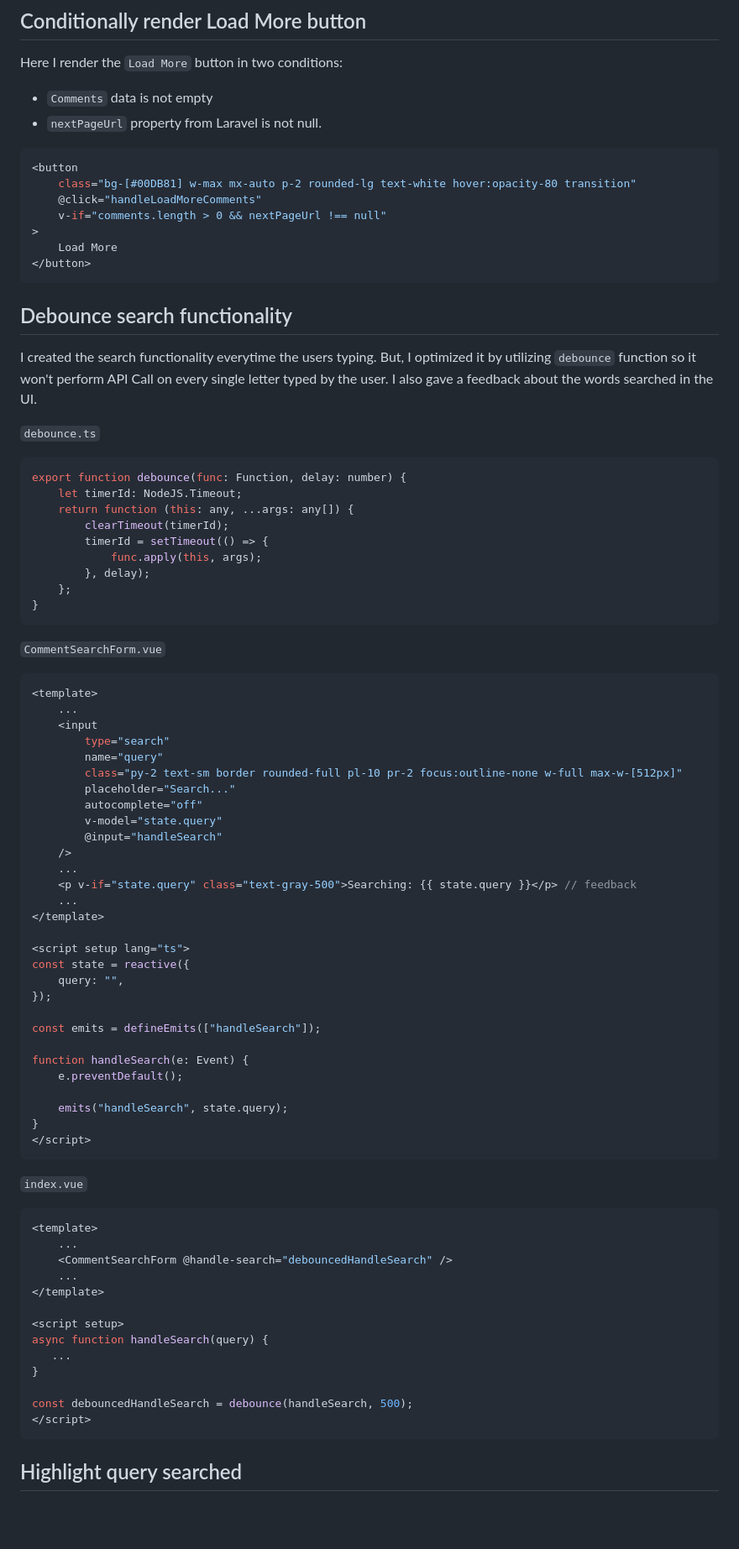
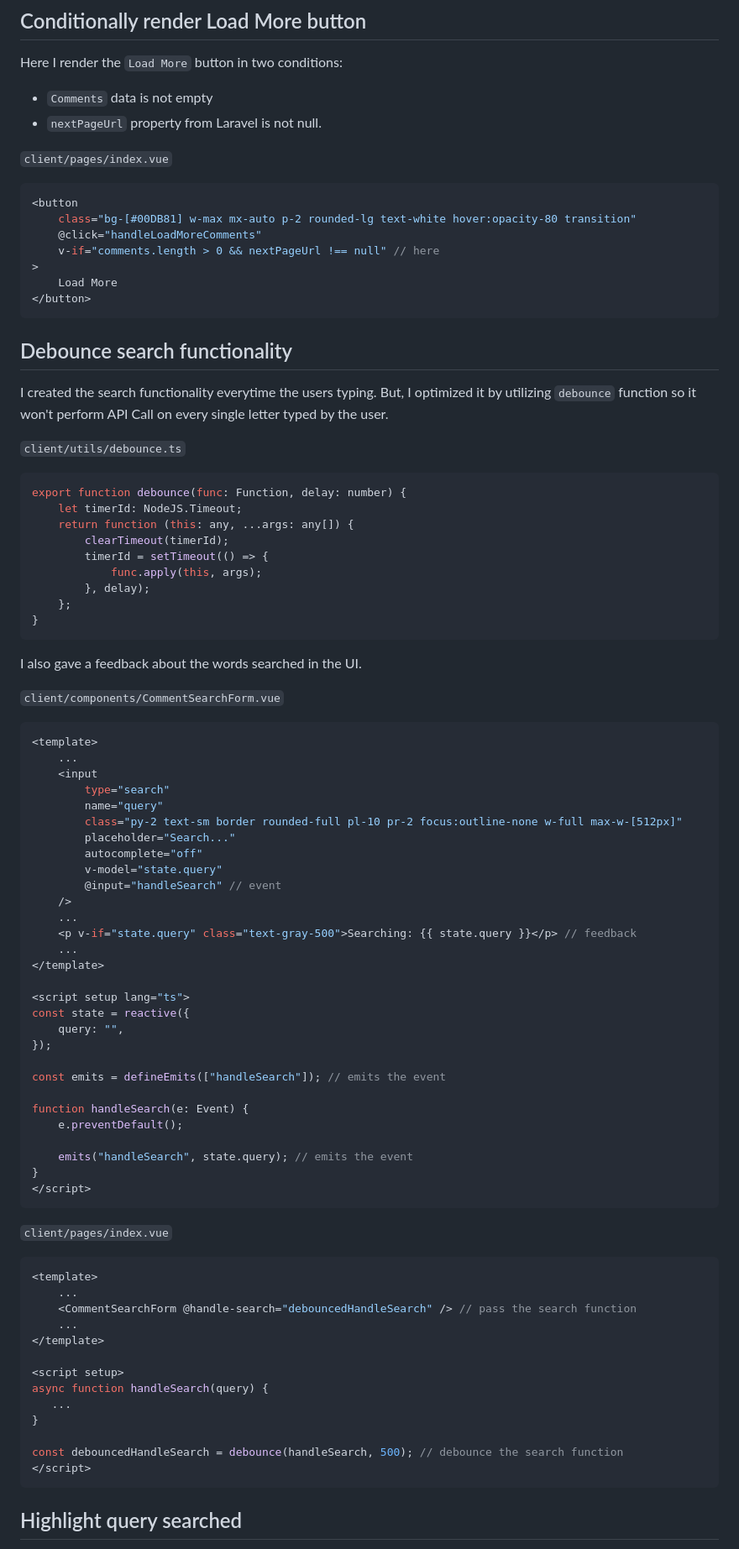
Before and after one commit to rhenaldkarrel/full-stack-dev-intern-test, a Markdown page: EXPLANATION.md, the part around the change printed below. Shown: that part at 84% size. Drawn GitHub-style; blank space fills up the shorter version.

Commit message:
docs: improve clarity

````diff
--- a/EXPLANATION.md
+++ b/EXPLANATION.md
@@ -29,11 +33,13 @@ Here I render the `Load More` button in two conditions:
 - `Comments` data is not empty
 - `nextPageUrl` property from Laravel is not null.
 
+`client/pages/index.vue`
+
 ```vue
 <button
     class="bg-[#00DB81] w-max mx-auto p-2 rounded-lg text-white hover:opacity-80 transition"
     @click="handleLoadMoreComments"
-    v-if="comments.length > 0 && nextPageUrl !== null"
+    v-if="comments.length > 0 && nextPageUrl !== null" // here
 >
     Load More
 </button>
@@ -41,9 +47,9 @@ Here I render the `Load More` button in two conditions:
 
 ## Debounce search functionality
 
-I created the search functionality everytime the users typing. But, I optimized it by utilizing `debounce` function so it won't perform API Call on every single letter typed by the user. I also gave a feedback about the words searched in the UI.
+I created the search functionality everytime the users typing. But, I optimized it by utilizing `debounce` function so it won't perform API Call on every single letter typed by the user.
 
-`debounce.ts`
+`client/utils/debounce.ts`
 
 ```vue
 export function debounce(func: Function, delay: number) {
@@ -57,7 +63,9 @@ export function debounce(func: Function, delay: number) {
 }
 ```
 
-`CommentSearchForm.vue`
+I also gave a feedback about the words searched in the UI.
+
+`client/components/CommentSearchForm.vue`
 
 ```vue
 <template>
@@ -69,7 +77,7 @@ export function debounce(func: Function, delay: number) {
         placeholder="Search..."
         autocomplete="off"
         v-model="state.query"
-        @input="handleSearch"
+        @input="handleSearch" // event
     />
     ...
     <p v-if="state.query" class="text-gray-500">Searching: {{ state.query }}</p> // feedback
@@ -81,22 +89,22 @@ const state = reactive({
     query: "",
 });
 
-const emits = defineEmits(["handleSearch"]);
+const emits = defineEmits(["handleSearch"]); // emits the event
 
 function handleSearch(e: Event) {
     e.preventDefault();
 
-    emits("handleSearch", state.query);
+    emits("handleSearch", state.query); // emits the event
 }
 </script>
 ```
 
-`index.vue`
+`client/pages/index.vue`
 
 ```vue
 <template>
     ...
-    <CommentSearchForm @handle-search="debouncedHandleSearch" />
+    <CommentSearchForm @handle-search="debouncedHandleSearch" /> // pass the search function
     ...
 </template>
 
@@ -105,7 +113,7 @@ async function handleSearch(query) {
    ...
 }
 
-const debouncedHandleSearch = debounce(handleSearch, 500);
+const debouncedHandleSearch = debounce(handleSearch, 500); // debounce the search function
 </script>
 ```
 
````
Also changed, not shown: other parts of EXPLANATION.md (+13 -5 lines).
